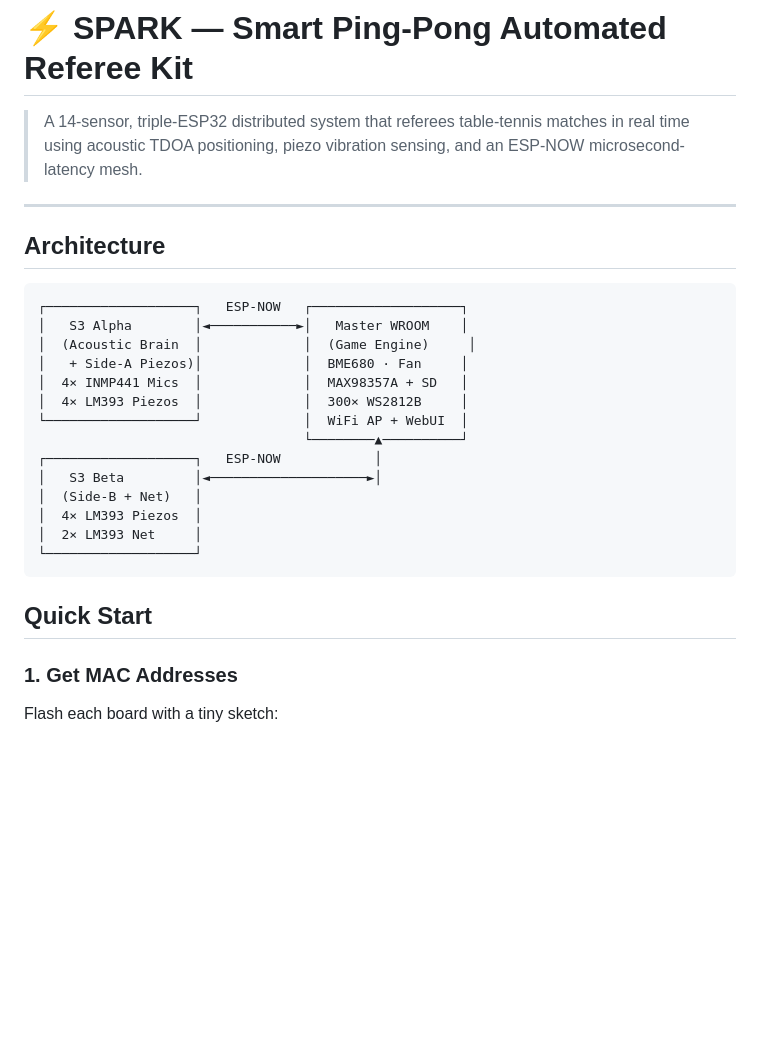
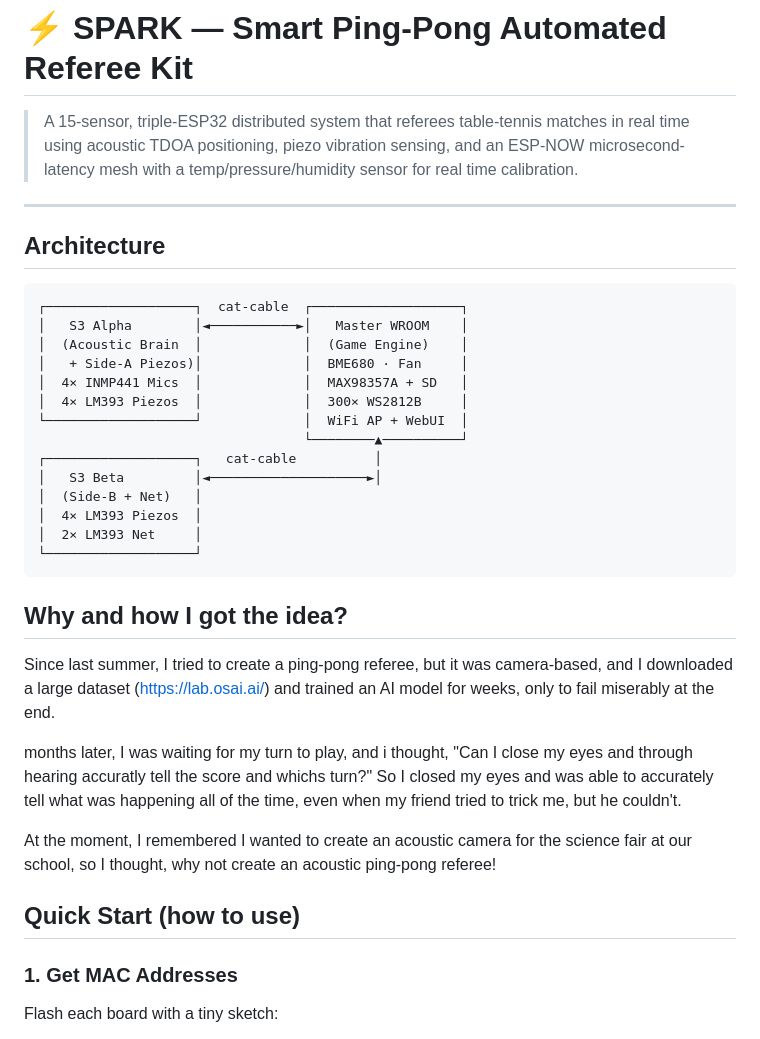
Before and after one commit to ahed9x/S.P.A.R.K., a Markdown page: README.md, the part around the change. Drawn GitHub-style; blank space fills up the shorter version.

````diff
--- a/README.md
+++ b/README.md
@@ -1,29 +1,36 @@
 # ⚡ SPARK — Smart Ping-Pong Automated Referee Kit
 
-> A 14-sensor, triple-ESP32 distributed system that referees table-tennis matches in real time using acoustic TDOA positioning, piezo vibration sensing, and an ESP-NOW microsecond-latency mesh.
+> A 15-sensor, triple-ESP32 distributed system that referees table-tennis matches in real time using acoustic TDOA positioning, piezo vibration sensing, and an ESP-NOW microsecond-latency mesh with a temp/pressure/humidity sensor for real time calibration.
 
 ---
 
 ## Architecture
 
 ```
-┌───────────────────┐   ESP-NOW   ┌───────────────────┐
+┌───────────────────┐  cat-cable  ┌───────────────────┐
 │   S3 Alpha        │◄───────────►│   Master WROOM    │
-│  (Acoustic Brain  │             │  (Game Engine)     │
+│  (Acoustic Brain  │             │  (Game Engine)    │
 │   + Side-A Piezos)│             │  BME680 · Fan     │
 │  4× INMP441 Mics  │             │  MAX98357A + SD   │
 │  4× LM393 Piezos  │             │  300× WS2812B     │
 └───────────────────┘             │  WiFi AP + WebUI  │
                                   └────────▲──────────┘
-┌───────────────────┐   ESP-NOW            │
+┌───────────────────┐   cat-cable          │
 │   S3 Beta         │◄────────────────────►│
 │  (Side-B + Net)   │
 │  4× LM393 Piezos  │
 │  2× LM393 Net     │
 └───────────────────┘
 ```
+## Why and how I got the idea?
+Since last summer, I tried to create a ping-pong referee, but it was camera-based, and I downloaded a large dataset (https://lab.osai.ai/) and trained an AI model for weeks, only to fail miserably at the end.
 
-## Quick Start
+months later, I was waiting for my turn to play, and i thought, "Can I close my eyes and through hearing accuratly tell the score and whichs turn?" So I closed my eyes and was able to accurately tell what was happening all of the time, even when my friend tried to trick me, but he couldn't.
+
+At the moment, I remembered I wanted to create an acoustic camera for the science fair at our school, so I thought, why not create an acoustic ping-pong referee!
+
+
+## Quick Start (how to use)
 
 ### 1. Get MAC Addresses
 
````
